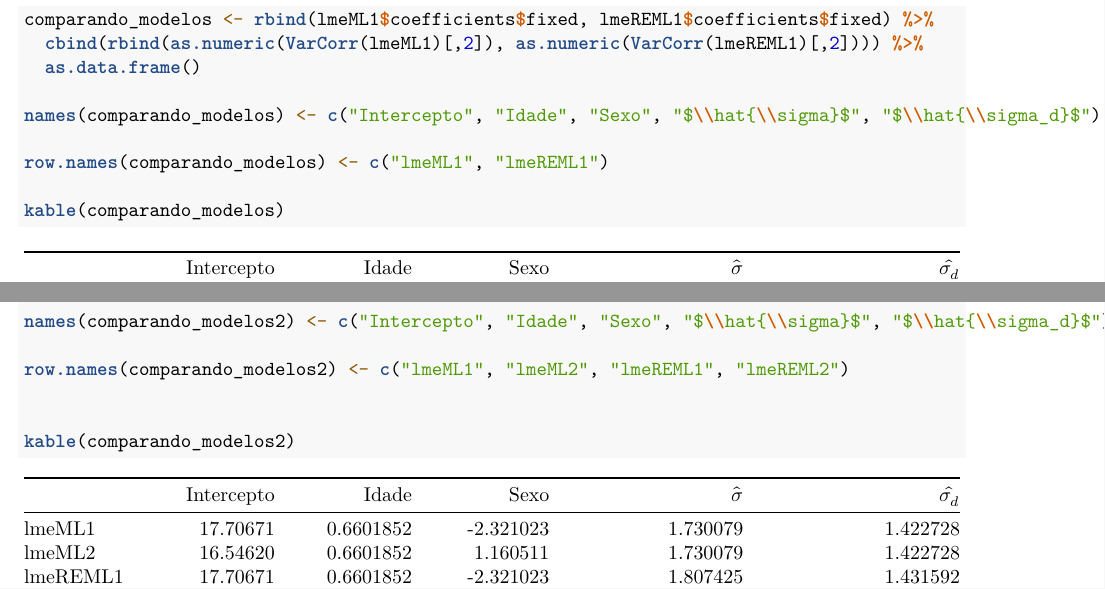
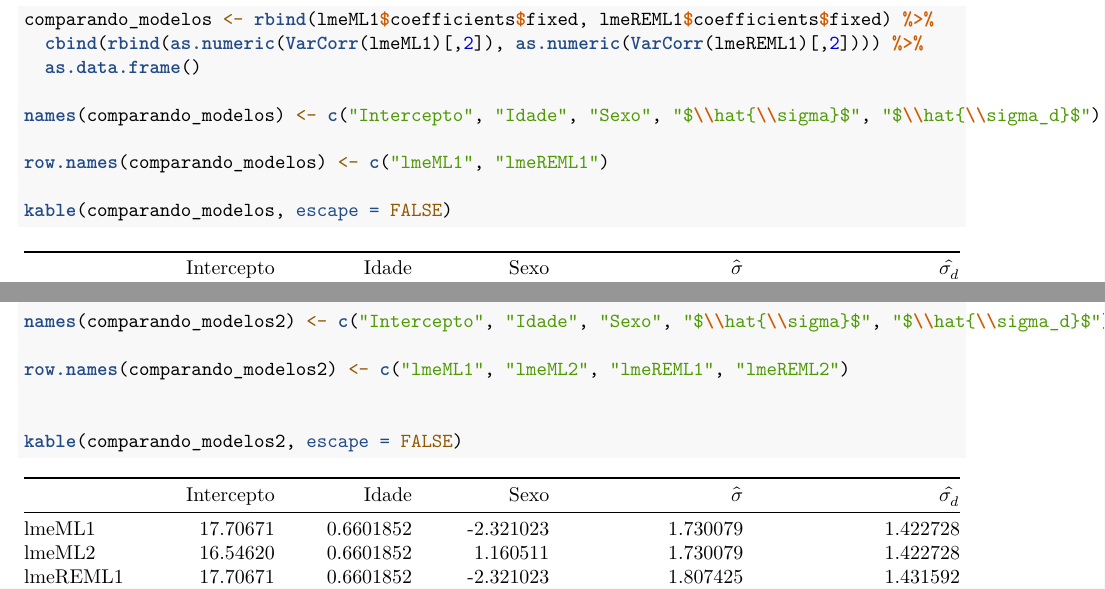
Before and after one commit to 600413/mixed-models, an R Markdown document (Lista 2.Rmd): two parts of pages 2 and 4 of 8, joined at a grey line, cut so that both start at the same text. Rendered offline with R 4.5, knitr and Pandoc, then LaTeX, with nearby package versions.

Commit message:
TAbelas arrumadas

````diff
--- a/Lista 2.Rmd
+++ b/Lista 2.Rmd
@@ -100,7 +100,7 @@ names(comparando_modelos) <- c("Intercepto", "Idade", "Sexo", "$\\hat{\\sigma}$"
 
 row.names(comparando_modelos) <- c("lmeML1", "lmeREML1")
 
-kable(comparando_modelos)
+kable(comparando_modelos, escape = FALSE)
 
 ```
 
@@ -172,7 +172,7 @@ names(comparando_modelos2) <- c("Intercepto", "Idade", "Sexo", "$\\hat{\\sigma}$
 row.names(comparando_modelos2) <- c("lmeML1", "lmeML2", "lmeREML1", "lmeREML2")
 
 
-kable(comparando_modelos2)
+kable(comparando_modelos2, escape = FALSE)
 
 
 ```
````
Also changed, not shown: Lista-2.pdf.
